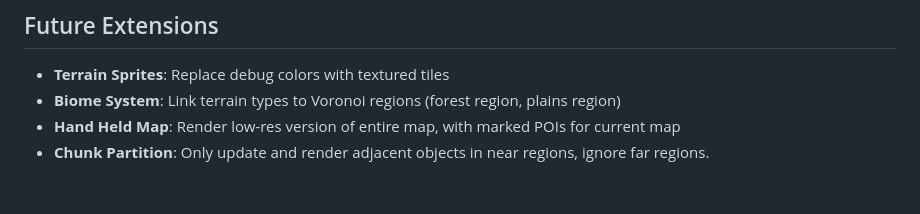
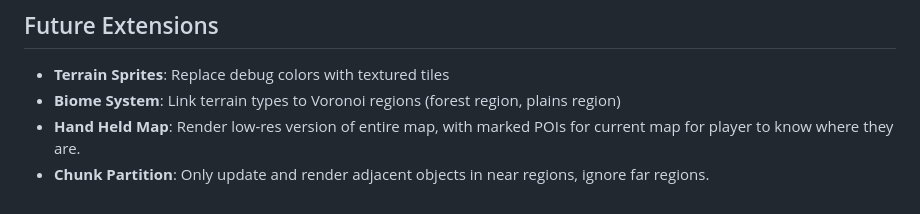
Before and after one commit to Edward-Norton/4th-Year-Thorns, a Markdown page: Documentation/Architecture & Core Systems/Map System.md, the part around one of its changes. GitHub-like rendering.

Commit message:
Update Map System documentation for clarity
Clarified tile assignment and expanded handheld map description.

```diff
--- a/Documentation/Architecture & Core Systems/Map System.md
+++ b/Documentation/Architecture & Core Systems/Map System.md
@@ -248,5 +248,5 @@ generator.regenerate(map.get(), settings);
 
 - **Terrain Sprites**: Replace debug colors with textured tiles
 - **Biome System**: Link terrain types to Voronoi regions (forest region, plains region)
-- **Hand Held Map**: Render low-res version of entire map, with marked POIs for current map
+- **Hand Held Map**: Render low-res version of entire map, with marked POIs for current map for player to know where they are.
 - **Chunk Partition**: Only update and render adjacent objects in near regions, ignore far regions.
```
Also changed, not shown: other parts of Documentation/Architecture & Core Systems/Map System.md (+1 -1 lines).
